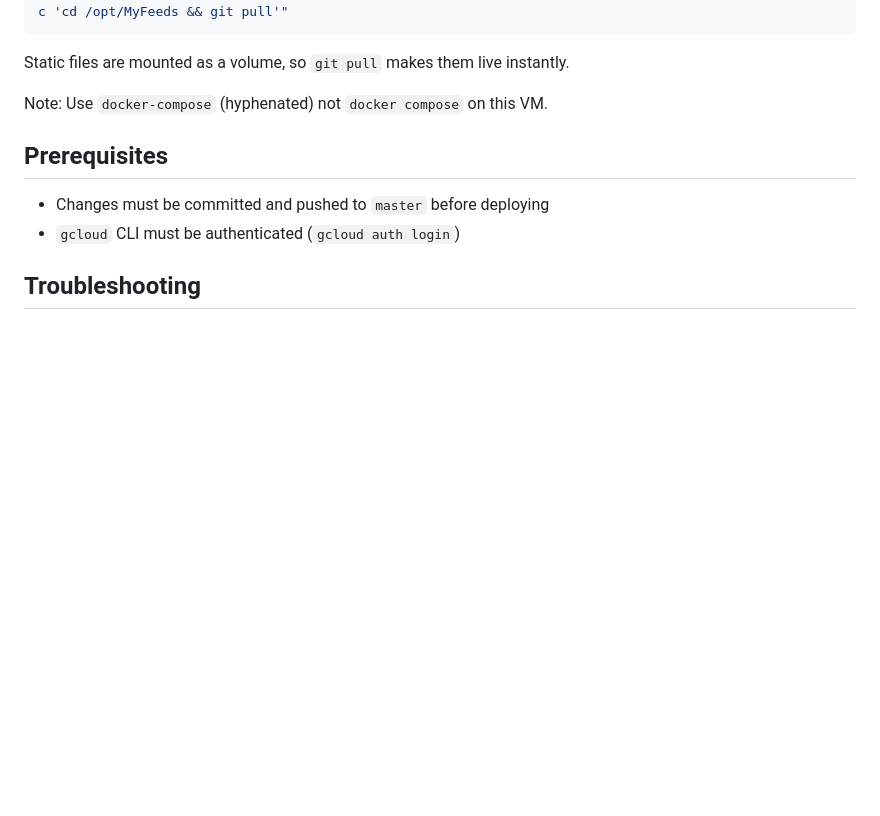
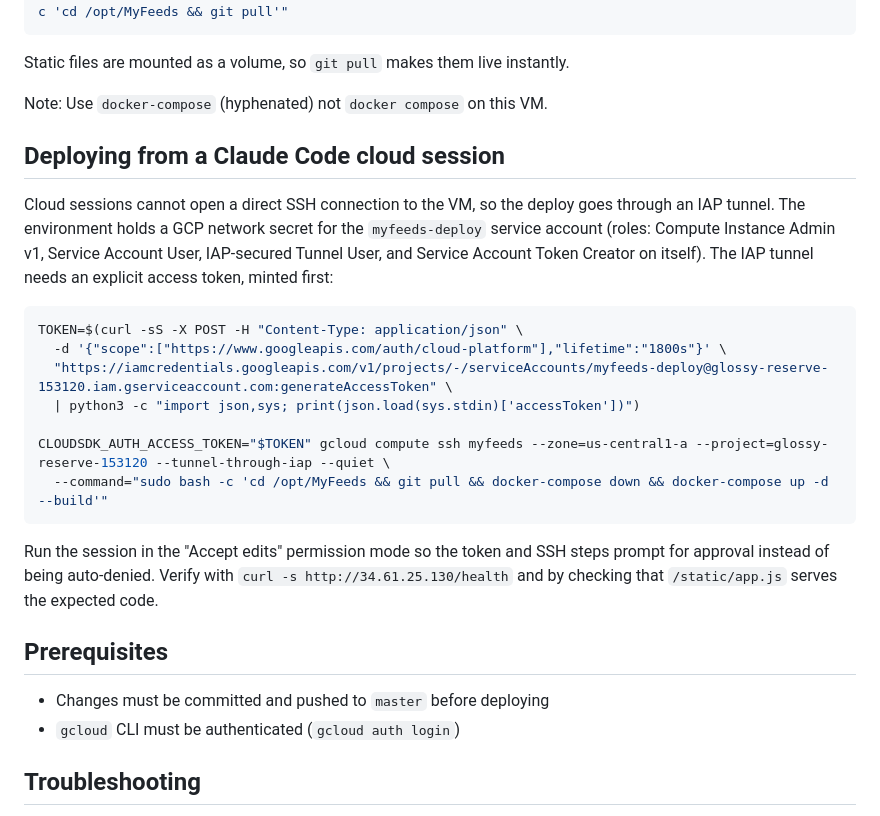
Before and after one commit to tbarthen/MyFeeds, a Markdown page: docs/deployment.md, the part around the change. GitHub-like rendering; blank space fills up the shorter version.

Commit message:
Document deploying from a Claude Code cloud session via IAP
Co-Authored-By: Claude Fable 5.1 <noreply@anthropic.com>
Claude-Session: https://claude.ai/code/session_01Lbid8mHpzee3fCiM8ruJH2

````diff
--- a/docs/deployment.md
+++ b/docs/deployment.md
@@ -22,6 +22,29 @@ gcloud compute ssh myfeeds --zone=us-central1-a --project=glossy-reserve-153120
 Static files are mounted as a volume, so `git pull` makes them live instantly.
 
 Note: Use `docker-compose` (hyphenated) not `docker compose` on this VM.
+
+## Deploying from a Claude Code cloud session
+
+Cloud sessions cannot open a direct SSH connection to the VM, so the deploy goes
+through an IAP tunnel. The environment holds a GCP network secret for the
+`myfeeds-deploy` service account (roles: Compute Instance Admin v1, Service
+Account User, IAP-secured Tunnel User, and Service Account Token Creator on
+itself). The IAP tunnel needs an explicit access token, minted first:
+
+```bash
+TOKEN=$(curl -sS -X POST -H "Content-Type: application/json" \
+  -d '{"scope":["https://www.googleapis.com/auth/cloud-platform"],"lifetime":"1800s"}' \
+  "https://iamcredentials.googleapis.com/v1/projects/-/serviceAccounts/myfeeds-deploy@glossy-reserve-153120.iam.gserviceaccount.com:generateAccessToken" \
+  | python3 -c "import json,sys; print(json.load(sys.stdin)['accessToken'])")
+
+CLOUDSDK_AUTH_ACCESS_TOKEN="$TOKEN" gcloud compute ssh myfeeds --zone=us-central1-a --project=glossy-reserve-153120 --tunnel-through-iap --quiet \
+  --command="sudo bash -c 'cd /opt/MyFeeds && git pull && docker-compose down && docker-compose up -d --build'"
+```
+
+Run the session in the "Accept edits" permission mode so the token and SSH steps
+prompt for approval instead of being auto-denied. Verify with
+`curl -s http://34.61.25.130/health` and by checking that `/static/app.js` serves
+the expected code.
 
 ## Prerequisites
 
````
